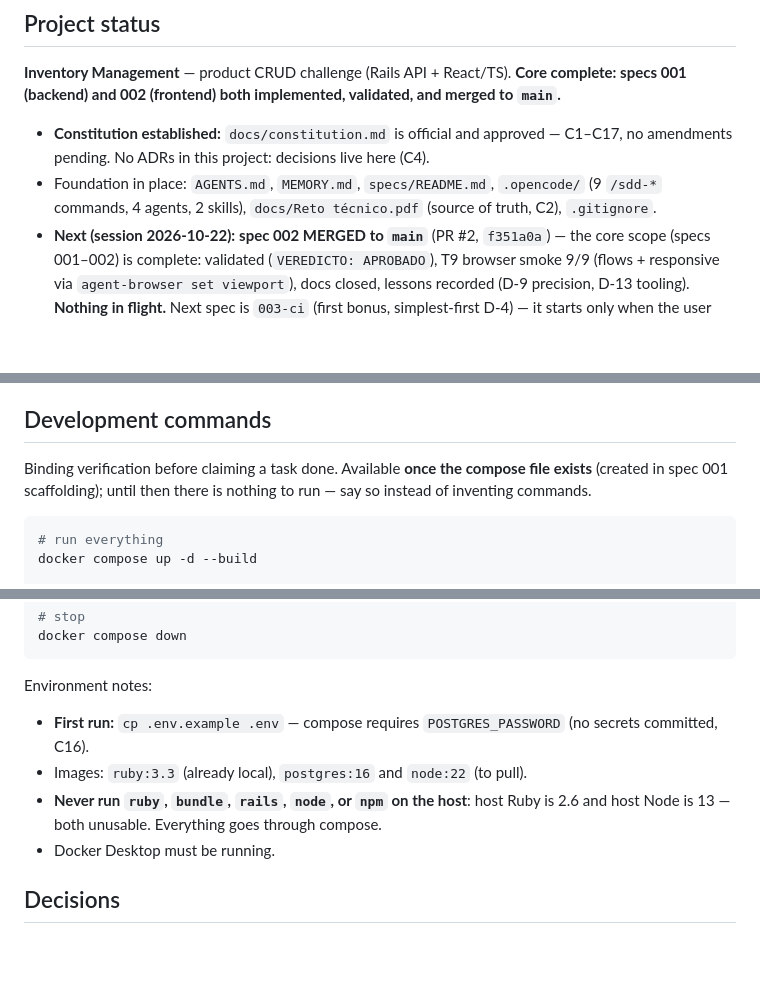
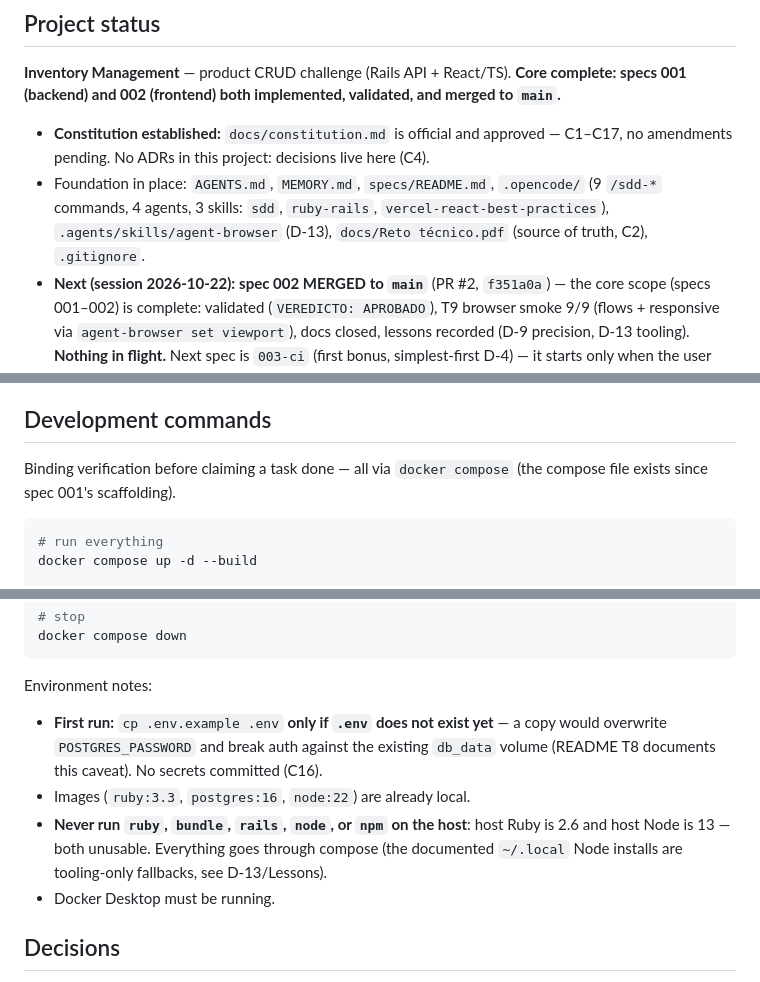
Before and after one commit to diegosym/inventory-management, a Markdown page: MEMORY.md, 3 parts joined by grey strips. Drawn GitHub-style; blank space fills up the shorter version.

````diff
--- a/MEMORY.md
+++ b/MEMORY.md
@@ -15,8 +15,9 @@ validated, and merged to `main`.**
 - **Constitution established:** `docs/constitution.md` is official and approved —
   C1–C17, no amendments pending. No ADRs in this project: decisions live here (C4).
 - Foundation in place: `AGENTS.md`, `MEMORY.md`, `specs/README.md`, `.opencode/`
-  (9 `/sdd-*` commands, 4 agents, 2 skills), `docs/Reto técnico.pdf` (source of
-  truth, C2), `.gitignore`.
+  (9 `/sdd-*` commands, 4 agents, 3 skills: `sdd`, `ruby-rails`,
+  `vercel-react-best-practices`), `.agents/skills/agent-browser` (D-13),
+  `docs/Reto técnico.pdf` (source of truth, C2), `.gitignore`.
 - **Next (session 2026-10-22):** **spec 002 MERGED to `main`** (PR #2,
   `f351a0a`) — the core scope (specs 001–002) is complete: validated
   (`VEREDICTO: APROBADO`), T9 browser smoke 9/9 (flows + responsive via
@@ -65,9 +66,8 @@ recorded here before code.
 
 ## Development commands
 
-Binding verification before claiming a task done. Available **once the compose file
-exists** (created in spec 001 scaffolding); until then there is nothing to run —
-say so instead of inventing commands.
+Binding verification before claiming a task done — all via `docker compose`
+(the compose file exists since spec 001's scaffolding).
 
 ```sh
 # run everything
@@ -97,11 +97,13 @@ docker compose down
 
 Environment notes:
 
-- **First run:** `cp .env.example .env` — compose requires `POSTGRES_PASSWORD` (no
-  secrets committed, C16).
-- Images: `ruby:3.3` (already local), `postgres:16` and `node:22` (to pull).
+- **First run:** `cp .env.example .env` **only if `.env` does not exist yet** —
+  a copy would overwrite `POSTGRES_PASSWORD` and break auth against the existing
+  `db_data` volume (README T8 documents this caveat). No secrets committed (C16).
+- Images (`ruby:3.3`, `postgres:16`, `node:22`) are already local.
 - **Never run `ruby`, `bundle`, `rails`, `node`, or `npm` on the host**: host Ruby is
-  2.6 and host Node is 13 — both unusable. Everything goes through compose.
+  2.6 and host Node is 13 — both unusable. Everything goes through compose (the
+  documented `~/.local` Node installs are tooling-only fallbacks, see D-13/Lessons).
 - Docker Desktop must be running.
 
 ## Decisions
````
Also changed, not shown: other parts of MEMORY.md (+7 -7 lines), AGENTS.md (+8 -3 lines).
